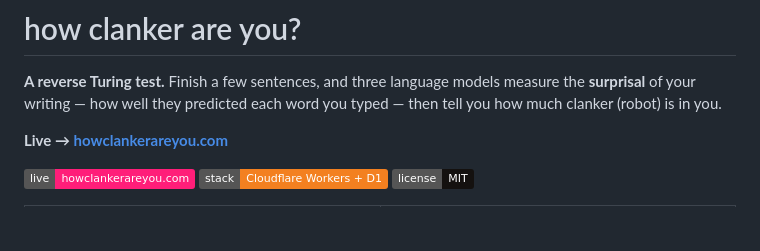
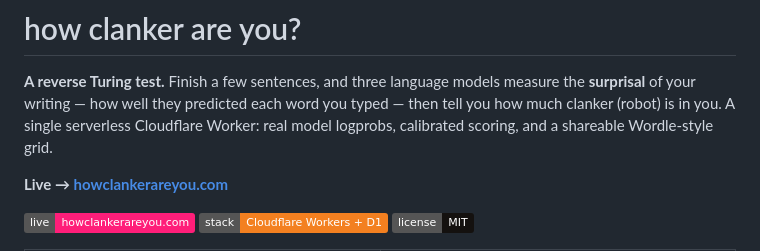
Before and after one commit to niklio/howclankerareyou, a Markdown page: README.md, the part around the change. GitHub-like rendering; badges without logos; blank space fills up the shorter version.

Commit message:
docs: polish README intro

```diff
--- a/README.md
+++ b/README.md
@@ -2,7 +2,9 @@
 
 **A reverse Turing test.** Finish a few sentences, and three language models
 measure the **surprisal** of your writing — how well they predicted each word
-you typed — then tell you how much clanker (robot) is in you.
+you typed — then tell you how much clanker (robot) is in you. A single serverless
+Cloudflare Worker: real model logprobs, calibrated scoring, and a shareable
+Wordle-style grid.
 
 **Live → [howclankerareyou.com](https://howclankerareyou.com)**
 
```
